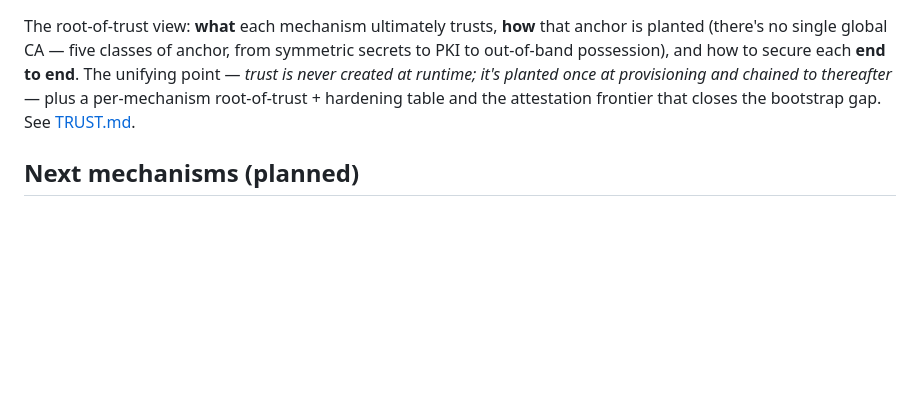
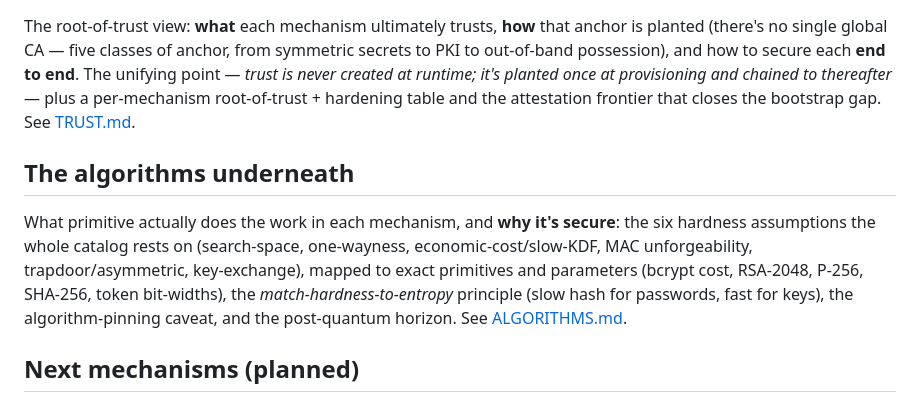
Before and after one commit to mtreddy/identity, a Markdown page: README.md, the part around the change. Drawn GitHub-style; blank space fills up the shorter version.

```diff
--- a/README.md
+++ b/README.md
@@ -206,6 +206,16 @@ planted once at provisioning and chained to thereafter* — plus a per-mechanism
 root-of-trust + hardening table and the attestation frontier that closes the
 bootstrap gap. See [TRUST.md](TRUST.md).
 
+## The algorithms underneath
+
+What primitive actually does the work in each mechanism, and **why it's secure**:
+the six hardness assumptions the whole catalog rests on (search-space, one-wayness,
+economic-cost/slow-KDF, MAC unforgeability, trapdoor/asymmetric, key-exchange),
+mapped to exact primitives and parameters (bcrypt cost, RSA-2048, P-256, SHA-256,
+token bit-widths), the *match-hardness-to-entropy* principle (slow hash for
+passwords, fast for keys), the algorithm-pinning caveat, and the post-quantum
+horizon. See [ALGORITHMS.md](ALGORITHMS.md).
+
 ## Next mechanisms (planned)
 See [TODO.md](TODO.md) for the backlog — next up are **magic-link / email OTP**
 and **admin/invite-based** user provisioning, plus enhancements to existing
```
Also changed, not shown: ALGORITHMS.md (added, +149 -0 lines).
